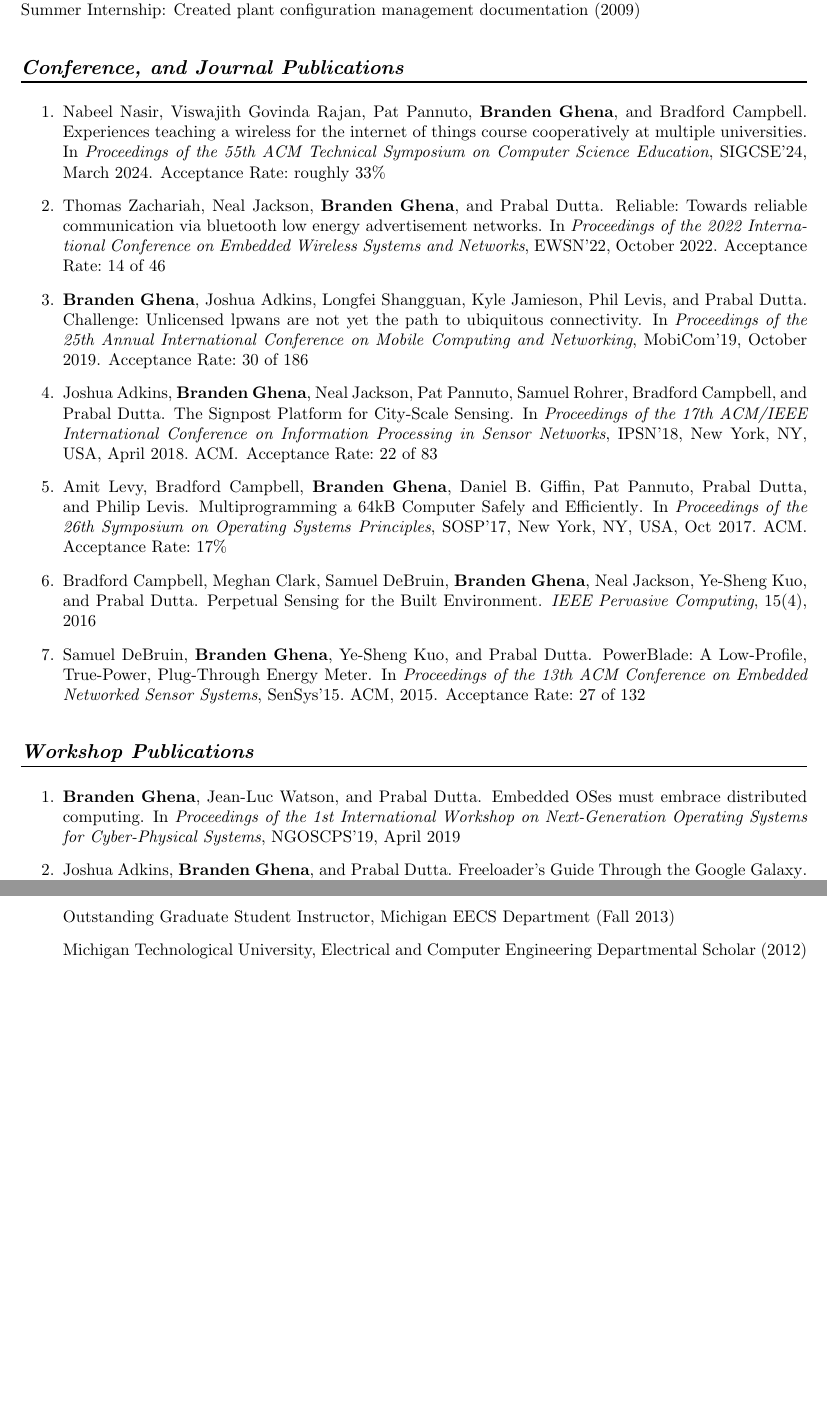
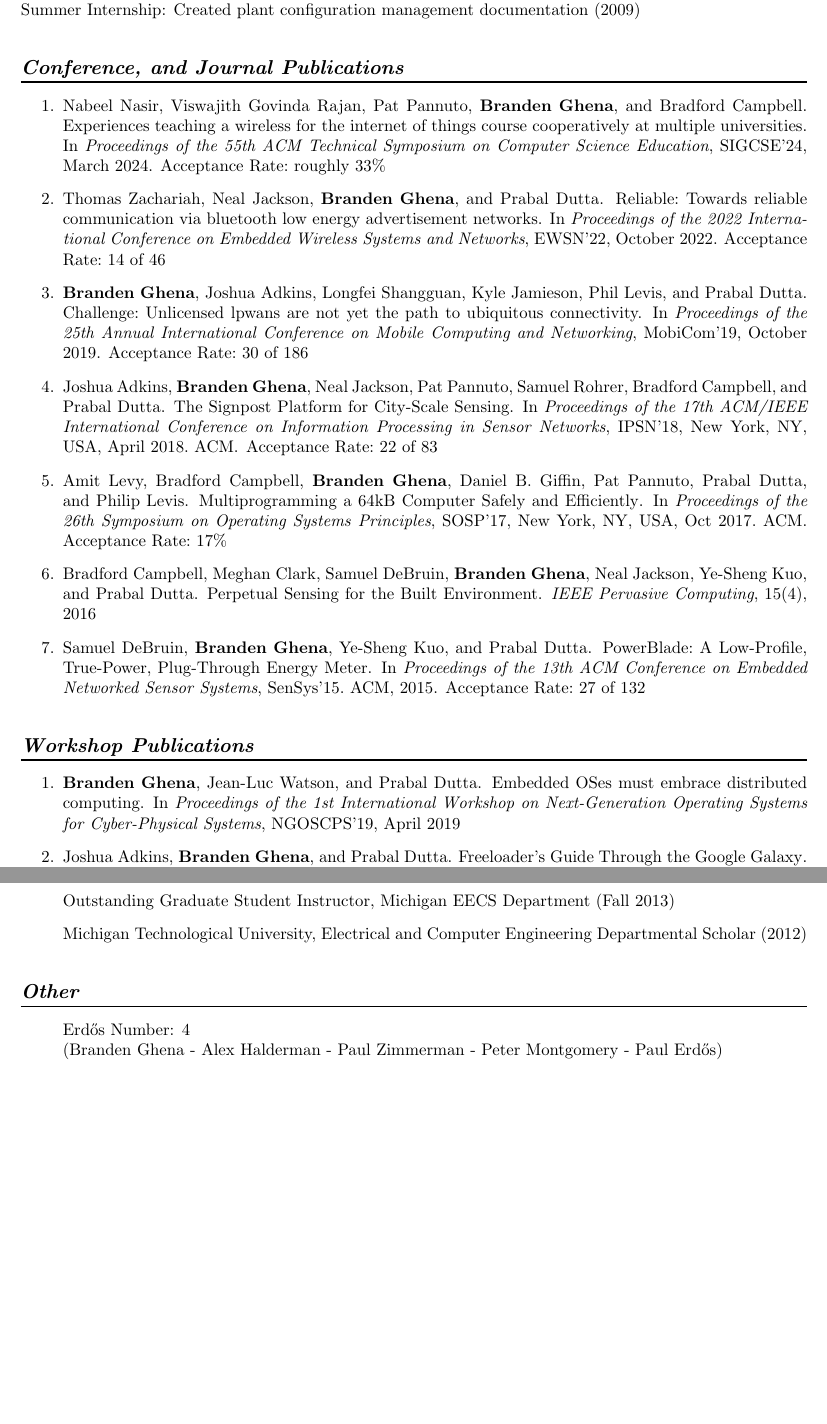
Before and after one commit to brghena/brghena-homepage, a LaTeX CV (cv/ghena.tex): two parts of pages 3 and 5 of 5, joined at a grey line, cut so that both start at the same text, the shorter picture padded with empty space. Compiled offline with pdfLaTeX.

Commit message:
Minor updates to CV

```diff
--- a/cv/ghena.tex
+++ b/cv/ghena.tex
@@ -201,6 +201,7 @@ Summer Internship: Created plant configuration management documentation (2009)
 
 %\section*{Conference, Workshop, and Technical Report Publications}
 \section*{Conference, and Journal Publications}
+\vspace{-6pt}
 \begin{enumerate}
   \item \bibentry{nasir24experiences}
   \item \bibentry{zachariah22reliable}
@@ -212,6 +213,7 @@ Summer Internship: Created plant configuration management documentation (2009)
 \end{enumerate}
 
 \section*{Workshop Publications}
+\vspace{-6pt}
 \begin{enumerate}
   \item \bibentry{ghena19distributed}
   \item \bibentry{adkins19freeloader}
@@ -269,4 +274,10 @@ Summer Internship: Created plant configuration management documentation (2009)
   \item[] Michigan Technological University, Electrical and Computer Engineering Departmental Scholar~(2012)
 \end{itemize}
 
+\section*{Other}
+\vspace{-6pt}
+\begin{itemize}
+  \item[] Erdős Number: 4\\(Branden Ghena - Alex Halderman - Paul Zimmerman - Peter Montgomery - Paul Erdős)
+\end{itemize}
+
 \end{document}
```
Also changed, not shown: docs/cv/ghena.pdf, cv/ghena.tex (3 more changed lines).
